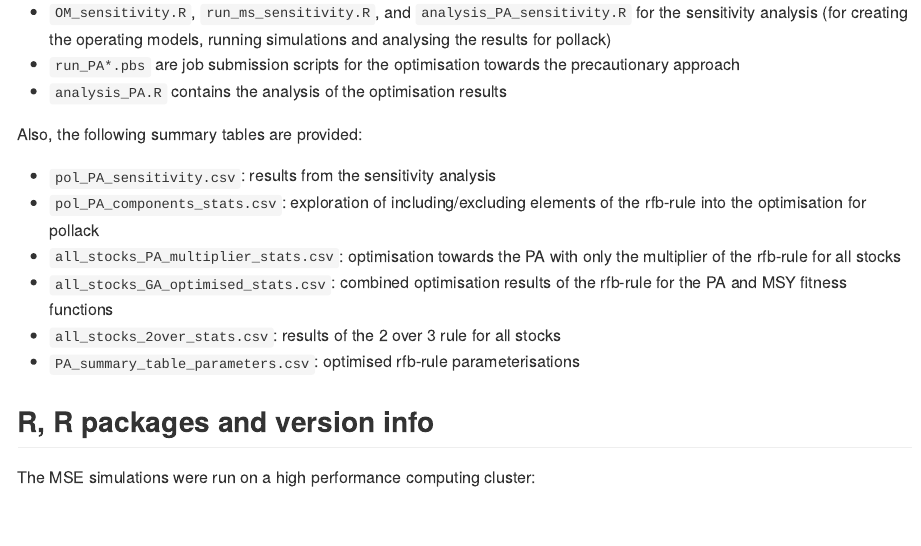
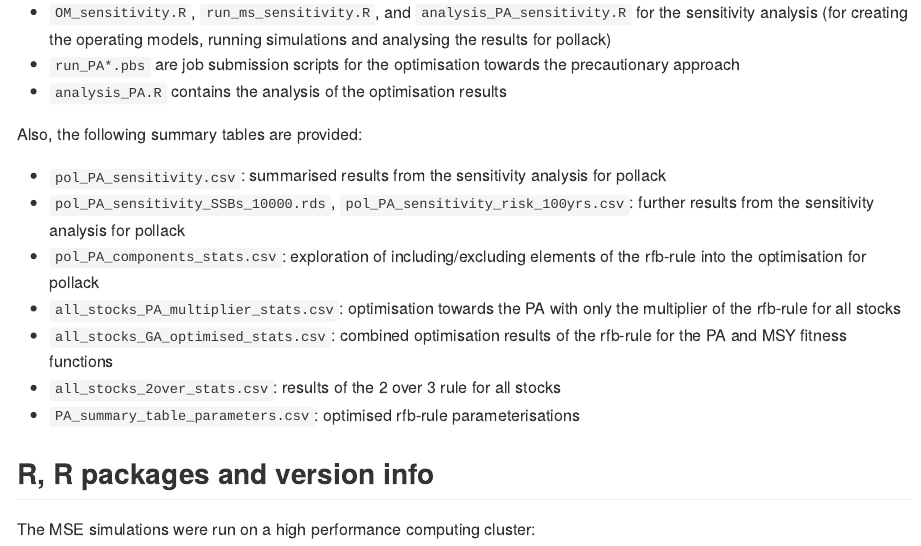
Before and after one commit to shfischer/GA_MSE_PA, an R Markdown document (readme.Rmd): the page in a window 1100 px wide, from 1180 px down. The pictures show the output file readme.md that the author committed with the source, drawn offline in the style of GitHub; long lines of code are wrapped.

Commit message:
updated readme

```diff
--- a/readme.Rmd
+++ b/readme.Rmd
@@ -55,7 +55,8 @@ The following additional files specific to the PA are provided:
 
 Also, the following summary tables are provided:
 
-* `pol_PA_sensitivity.csv`: results from the sensitivity analysis
+* `pol_PA_sensitivity.csv`: summarised results from the sensitivity analysis for pollack
+* `pol_PA_sensitivity_SSBs_10000.rds`, `pol_PA_sensitivity_risk_100yrs.csv`: further results from the sensitivity analysis for pollack
 * `pol_PA_components_stats.csv`: exploration of including/excluding elements of the rfb-rule into the optimisation for pollack
 * `all_stocks_PA_multiplier_stats.csv`: optimisation towards the PA with only the multiplier of the rfb-rule for all stocks
 * `all_stocks_GA_optimised_stats.csv`: combined optimisation results of the rfb-rule for the PA and MSY fitness functions
```
Also changed, not shown: readme.md.
